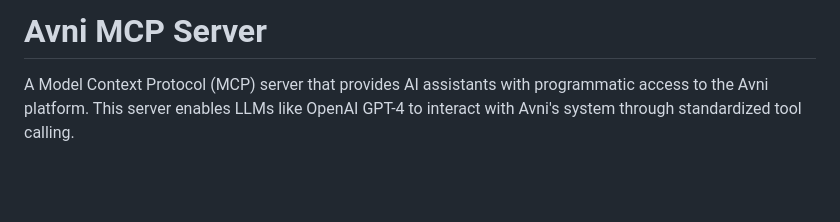
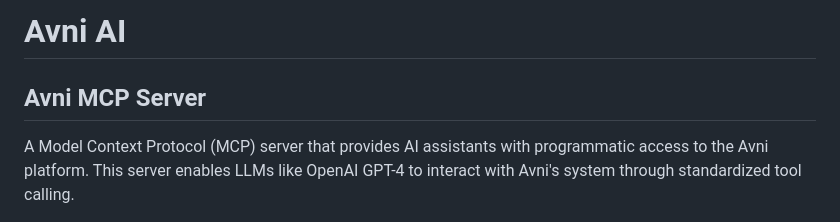
Before and after one commit to avniproject/avni-ai, a Markdown page: README.md, the part around the change. GitHub-like rendering; blank space fills up the shorter version.

```diff
--- a/README.md
+++ b/README.md
@@ -1,4 +1,6 @@
-# Avni MCP Server
+# Avni AI
+
+## Avni MCP Server
 
 A Model Context Protocol (MCP) server that provides AI assistants with programmatic access to the Avni platform. This server enables LLMs like OpenAI GPT-4 to interact with Avni's system through standardized tool calling.
 
```
